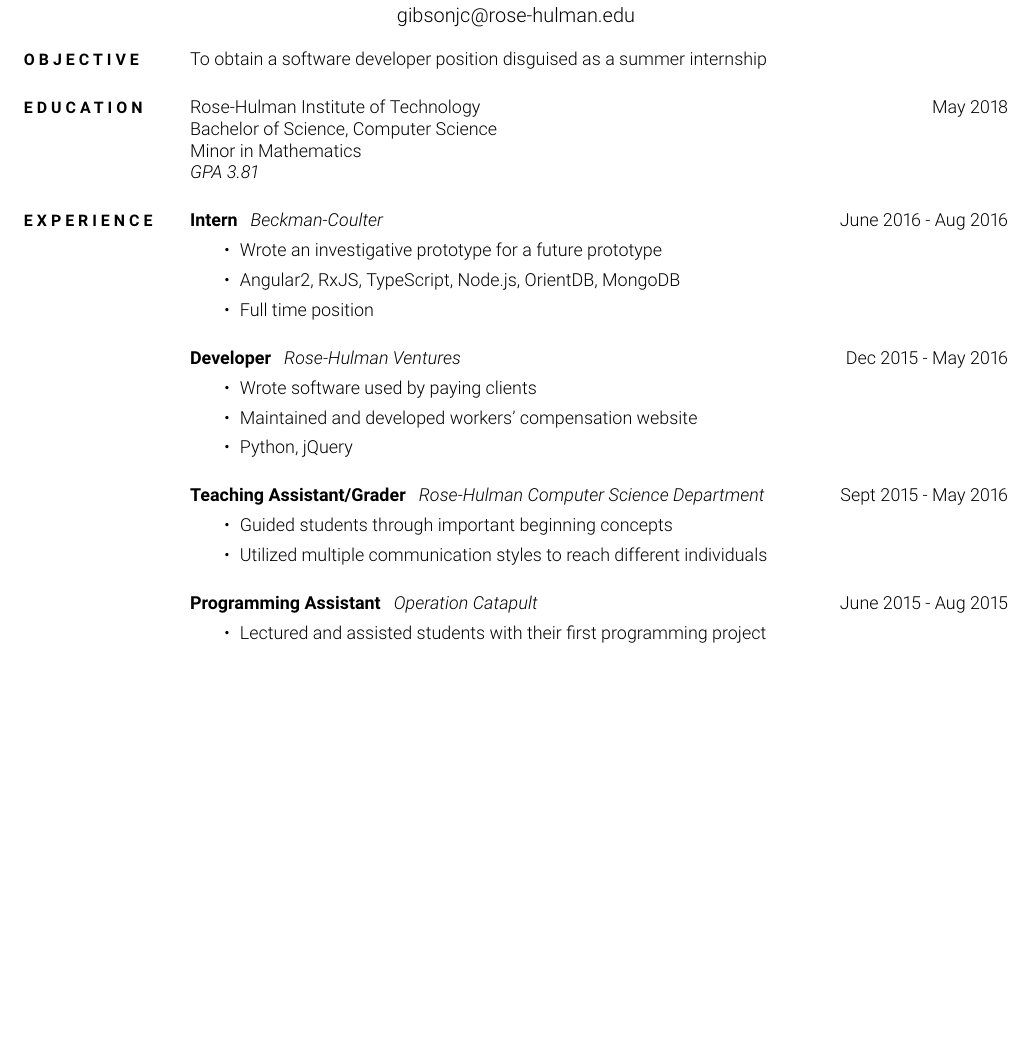
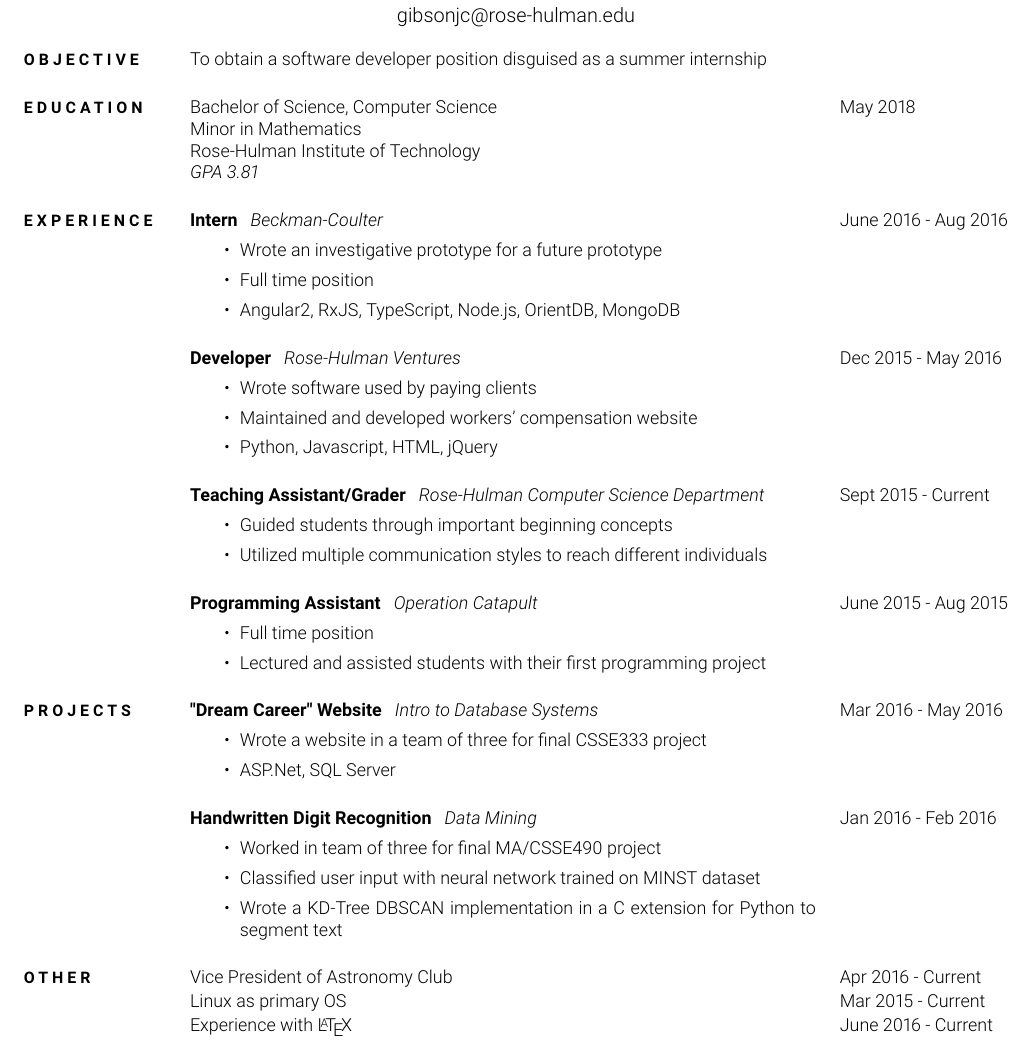
Before and after one commit to jcolemang/LaTeX-Resume-Class, a LaTeX CV (resume.tex, which reads resumeclass.cls): part of the page, cut so that both start at the same text, the shorter picture padded with empty space. Compiled offline with pdfLaTeX.

Commit message:
Added makefile, content to resume

```diff
--- a/resume.tex
+++ b/resume.tex
@@ -19,30 +19,35 @@
 \begin{resumebody}
 
   \sectiontitle{OBJECTIVE}
+
   \bigcolumn{
     To obtain a software developer position disguised as a summer internship
   }
 
 
   \sectiontitle{EDUCATION}
+
   \leftcolumn{
-    Rose-Hulman Institute of Technology \newline
     Bachelor of Science, Computer Science \newline
     Minor in Mathematics \newline
+    Rose-Hulman Institute of Technology \newline
     \textit{GPA 3.81}
-  } \rightcolumn{May 2018}
+  }
+  \rightcolumn{May 2018}
 
 
   \sectiontitle{EXPERIENCE}
+
   \leftcolumn{
     \experiencetitle{Intern}
     \experiencelocation{Beckman-Coulter}
     \begin{experiencenotes}
       \experiencenote{Wrote an investigative prototype for a future prototype}
+      \experiencenote{Full time position}
       \experiencenote{Angular2, RxJS, TypeScript, Node.js, OrientDB, MongoDB}
-      \experiencenote{Full time position}
     \end{experiencenotes}
-  } \rightcolumn{June 2016 - Aug 2016}
+  }
+  \rightcolumn{June 2016 - Aug 2016}
 
   \leftcolumn{
     \experiencetitle{Developer}
@@ -50,9 +55,10 @@
     \begin{experiencenotes}
       \experiencenote{Wrote software used by paying clients}
       \experiencenote{Maintained and developed workers' compensation website}
-      \experiencenote{Python, jQuery}
+      \experiencenote{Python, Javascript, HTML, jQuery}
     \end{experiencenotes}
-  } \rightcolumn{Dec 2015 - May 2016}
+  }
+  \rightcolumn{Dec 2015 - May 2016}
 
   \leftcolumn{
     \experiencetitle{Teaching Assistant/Grader}
@@ -61,16 +67,51 @@
       \experiencenote{Guided students through important beginning concepts}
       \experiencenote{Utilized multiple communication styles to reach different individuals}
     \end{experiencenotes}
-  } \rightcolumn{Sept 2015 - May 2016}
+  }
+
+  % is it assumed that I only mean during the school calendar?
+  \rightcolumn{Sept 2015 - Current}
 
   \leftcolumn{
     \experiencetitle{Programming Assistant}
     \experiencelocation{Operation Catapult}
     \begin{experiencenotes}
+      \experiencenote{Full time position}
       \experiencenote{Lectured and assisted students with their first programming project}
-      \experiencenote{Full time position}
     \end{experiencenotes}
-  } \rightcolumn{June 2015 - Aug 2015}
+  }
+  \rightcolumn{June 2015 - Aug 2015}
+
+
+  \sectiontitle{PROJECTS}
+
+  \leftcolumn{
+    \experiencetitle{"Dream Career" Website}
+    \experiencelocation{Intro to Database Systems}
+    \begin{experiencenotes}
+      \experiencenote{Wrote a website in a team of three for final CSSE333 project}
+      \experiencenote{ASP.Net, SQL Server}
+    \end{experiencenotes}
+  }
+  \rightcolumn{Mar 2016 - May 2016}
+
+  \leftcolumn{
+    \experiencetitle{Handwritten Digit Recognition}
+    \experiencelocation{Data Mining}
+    \begin{experiencenotes}
+      \experiencenote{Worked in team of three for final MA/CSSE490 project}
+      \experiencenote{Classified user input with neural network trained on MINST dataset}
+      \experiencenote{Wrote a KD-Tree DBSCAN implementation in a C extension for Python to segment text}
+    \end{experiencenotes}
+  }
+  \rightcolumn{Jan 2016 - Feb 2016}
+
+
+  \sectiontitle{OTHER}
+
+  \leftrightcolumns{Vice President of Astronomy Club}{Apr 2016 - Current}
+  \leftrightcolumns{Linux as primary OS}{Mar 2015 - Current}
+  \leftrightcolumns{Experience with \LaTeX}{June 2016 - Current}
 
 
 
--- a/resumeclass.cls
+++ b/resumeclass.cls
@@ -64,7 +64,7 @@
   %\fontfamily{iwona}\selectfont
   \bgroup
   \centering
-  \tabularx{\textwidth}{ l >{\small}X >{\small}r }
+  \tabularx{\textwidth}{ l >{\small}X >{\small}l }
 } {
   % after
   \endtabularx
@@ -88,6 +88,10 @@
   & #1 \\ \\
 }
 
+\newcommand{\leftrightcolumns}[2] {
+  & #1 & #2 \\
+}
+
 
 \newcommand{\experiencetitle}[1] {
   \textbf{#1}
```
Also changed, not shown: makefile (added), resume.pdf.
